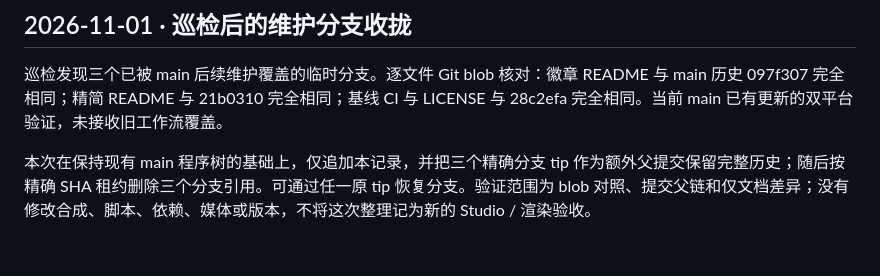
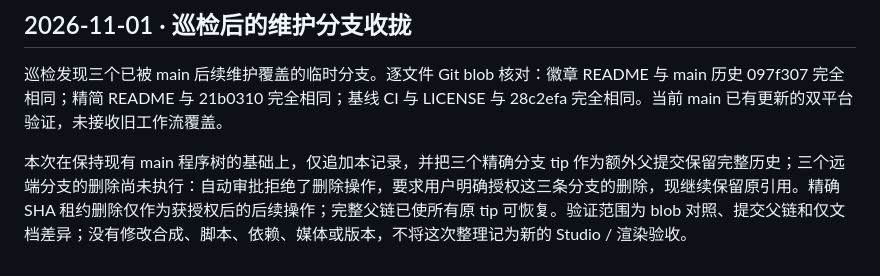
Before and after one commit to AureliusWu/Remotion, a Markdown page: docs/VIDEO-ENGINEERING-LOG.md, the part around the change. Rendered like a GitHub page.

Commit message:
docs: record pending branch deletion approval [skip ci]

```diff
--- a/docs/VIDEO-ENGINEERING-LOG.md
+++ b/docs/VIDEO-ENGINEERING-LOG.md
@@ -308,4 +308,4 @@ CI始终保留失败日志和小体积Artifacts/Job Summary，不上传整片、
 
 巡检发现三个已被 main 后续维护覆盖的临时分支。逐文件 Git blob 核对：徽章 README 与 main 历史 097f307 完全相同；精简 README 与 21b0310 完全相同；基线 CI 与 LICENSE 与 28c2efa 完全相同。当前 main 已有更新的双平台验证，未接收旧工作流覆盖。
 
-本次在保持现有 main 程序树的基础上，仅追加本记录，并把三个精确分支 tip 作为额外父提交保留完整历史；随后按精确 SHA 租约删除三个分支引用。可通过任一原 tip 恢复分支。验证范围为 blob 对照、提交父链和仅文档差异；没有修改合成、脚本、依赖、媒体或版本，不将这次整理记为新的 Studio / 渲染验收。
+本次在保持现有 main 程序树的基础上，仅追加本记录，并把三个精确分支 tip 作为额外父提交保留完整历史；三个远端分支的删除尚未执行：自动审批拒绝了删除操作，要求用户明确授权这三条分支的删除，现继续保留原引用。精确 SHA 租约删除仅作为获授权后的后续操作；完整父链已使所有原 tip 可恢复。验证范围为 blob 对照、提交父链和仅文档差异；没有修改合成、脚本、依赖、媒体或版本，不将这次整理记为新的 Studio / 渲染验收。
```
